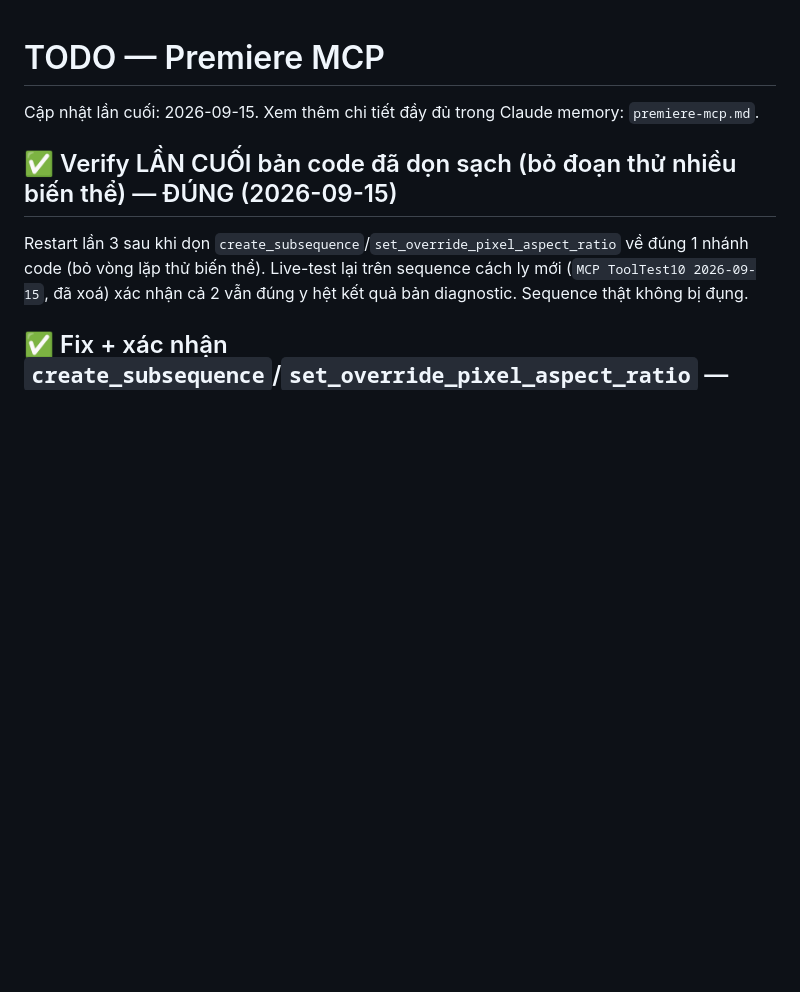
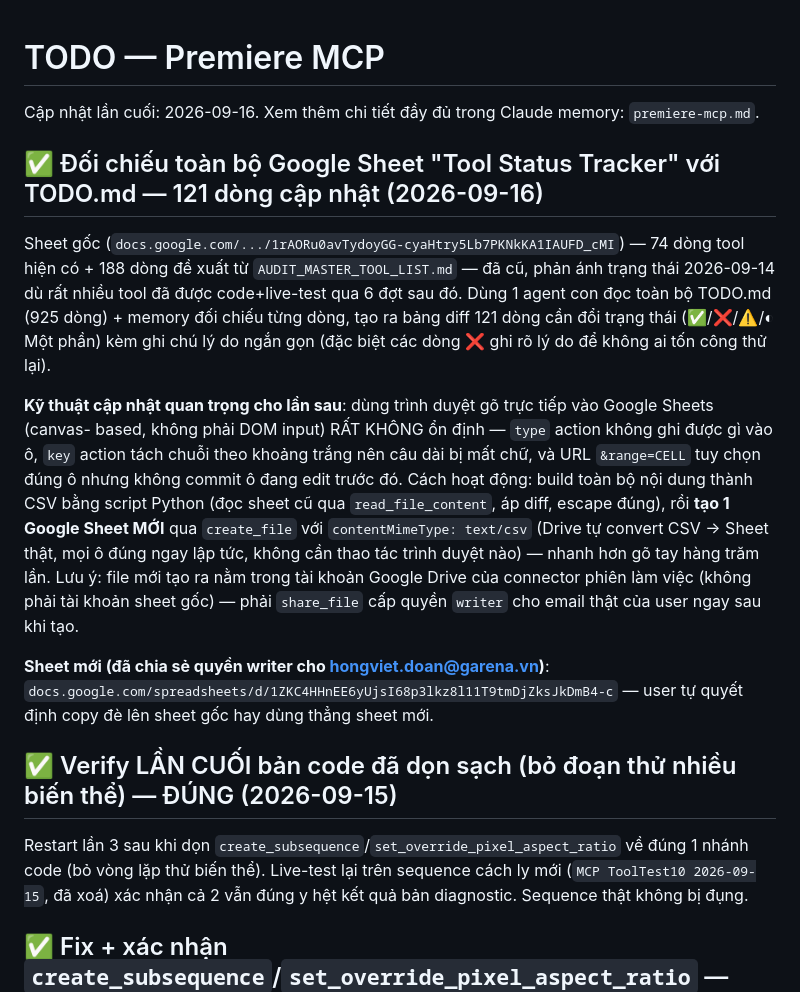
Before and after one commit to hongvietdoan-byte/VIP-MCP-premiere-Pro, a Markdown page: TODO.md, the part around the change. Rendered like a GitHub page; blank space fills up the shorter version.

Commit message:
Ghi lại kết quả đối chiếu sheet Tool Status Tracker với TODO.md
Đối chiếu toàn bộ 262 dòng (74 tool hiện có + 188 đề xuất) qua agent
đọc TODO.md, tạo sheet mới từ CSV (thay vì gõ tay qua trình duyệt -
ghi lại kỹ thuật này để dùng lại lần sau).

Co-Authored-By: Claude Sonnet 5 <noreply@anthropic.com>

```diff
--- a/TODO.md
+++ b/TODO.md
@@ -1,6 +1,28 @@
 # TODO — Premiere MCP
 
-Cập nhật lần cuối: 2026-09-15. Xem thêm chi tiết đầy đủ trong Claude memory: `premiere-mcp.md`.
+Cập nhật lần cuối: 2026-09-16. Xem thêm chi tiết đầy đủ trong Claude memory: `premiere-mcp.md`.
+
+## ✅ Đối chiếu toàn bộ Google Sheet "Tool Status Tracker" với TODO.md — 121 dòng cập nhật (2026-09-16)
+
+Sheet gốc (`docs.google.com/.../1rAORu0avTydoyGG-cyaHtry5Lb7PKNkKA1IAUFD_cMI`) — 74 dòng tool hiện có +
+188 dòng đề xuất từ `AUDIT_MASTER_TOOL_LIST.md` — đã cũ, phản ánh trạng thái 2026-09-14 dù rất nhiều
+tool đã được code+live-test qua 6 đợt sau đó. Dùng 1 agent con đọc toàn bộ TODO.md (925 dòng) + memory
+đối chiếu từng dòng, tạo ra bảng diff 121 dòng cần đổi trạng thái (✅/❌/⚠️/◐ Một phần) kèm ghi chú lý do
+ngắn gọn (đặc biệt các dòng ❌ ghi rõ lý do để không ai tốn công thử lại).
+
+**Kỹ thuật cập nhật quan trọng cho lần sau**: dùng trình duyệt gõ trực tiếp vào Google Sheets (canvas-
+based, không phải DOM input) RẤT KHÔNG ổn định — `type` action không ghi được gì vào ô, `key` action
+tách chuỗi theo khoảng trắng nên câu dài bị mất chữ, và URL `&range=CELL` tuy chọn đúng ô nhưng không
+commit ô đang edit trước đó. Cách hoạt động: build toàn bộ nội dung thành CSV bằng script Python (đọc
+sheet cũ qua `read_file_content`, áp diff, escape đúng), rồi **tạo 1 Google Sheet MỚI** qua
+`create_file` với `contentMimeType: text/csv` (Drive tự convert CSV → Sheet thật, mọi ô đúng ngay lập
+tức, không cần thao tác trình duyệt nào) — nhanh hơn gõ tay hàng trăm lần. Lưu ý: file mới tạo ra nằm
+trong tài khoản Google Drive của connector phiên làm việc (không phải tài khoản sheet gốc) — phải
+`share_file` cấp quyền `writer` cho email thật của user ngay sau khi tạo.
+
+**Sheet mới (đã chia sẻ quyền writer cho hongviet.doan@garena.vn)**:
+`docs.google.com/spreadsheets/d/1ZKC4HHnEE6yUjsI68p3lkz8l11T9tmDjZksJkDmB4-c` — user tự quyết định
+copy đè lên sheet gốc hay dùng thẳng sheet mới.
 
 ## ✅ Verify LẦN CUỐI bản code đã dọn sạch (bỏ đoạn thử nhiều biến thể) — ĐÚNG (2026-09-15)
 
```
